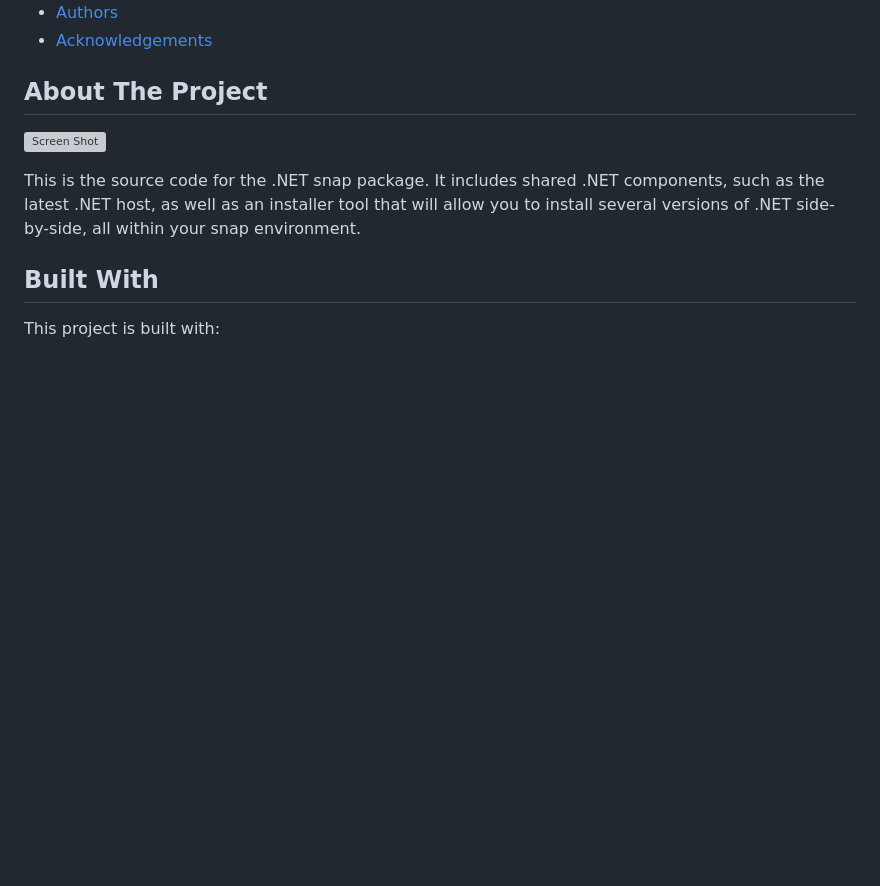
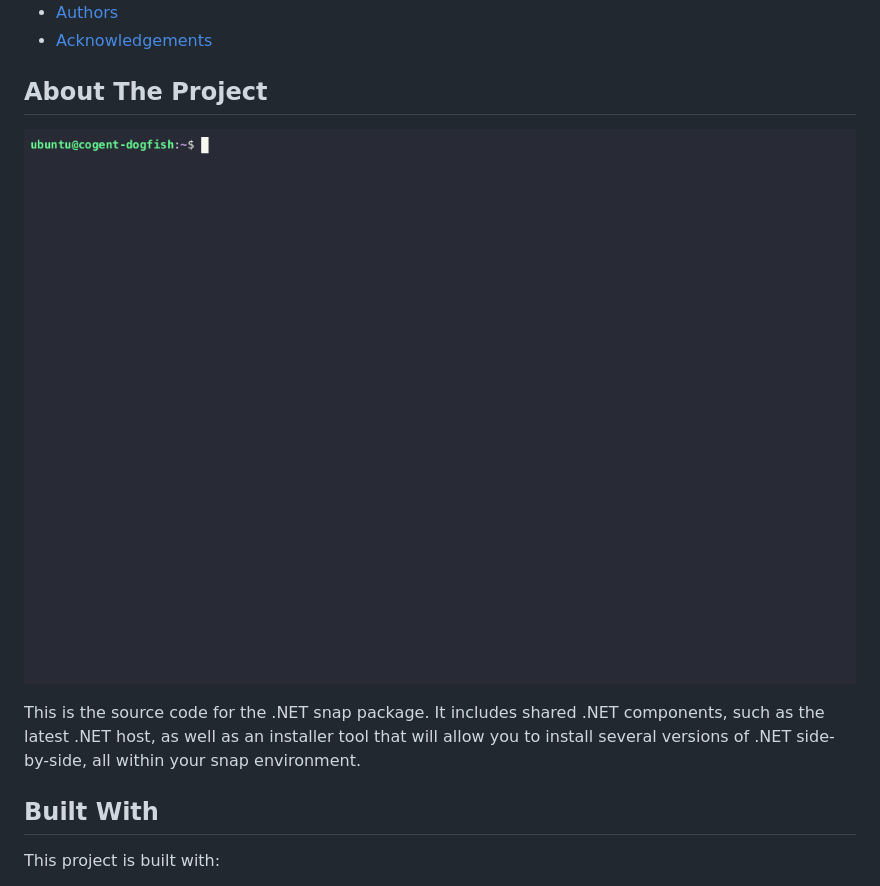
Before and after one commit to canonical/dotnet-snap, a Markdown page: README.md, the part around the change. Rendered like a GitHub page; pictures changed too: images/demo.gif (added); blank space fills up the shorter version; grey boxes are pictures that could not be loaded.

Commit message:
Add screenshot to README

```diff
--- a/README.md
+++ b/README.md
@@ -37,7 +37,7 @@
 
 ## About The Project
 
-![Screen Shot](images/screenshot.png)
+![Screen Shot](images/demo.gif)
 
 This is the source code for the .NET snap package. It includes shared .NET components, such as the latest .NET host, as well as an installer tool that will allow you to install several versions of .NET side-by-side, all within your snap environment.
 
```
